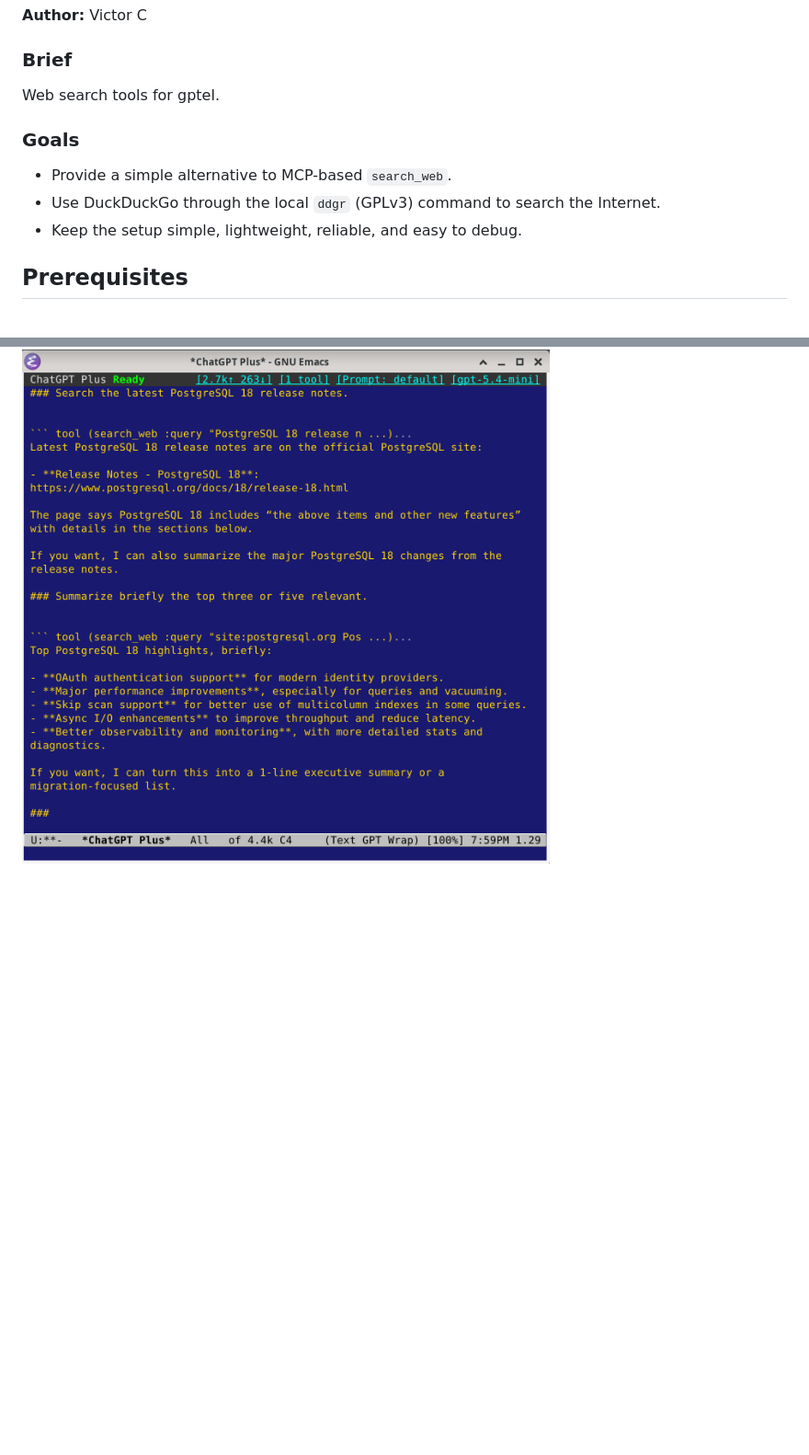
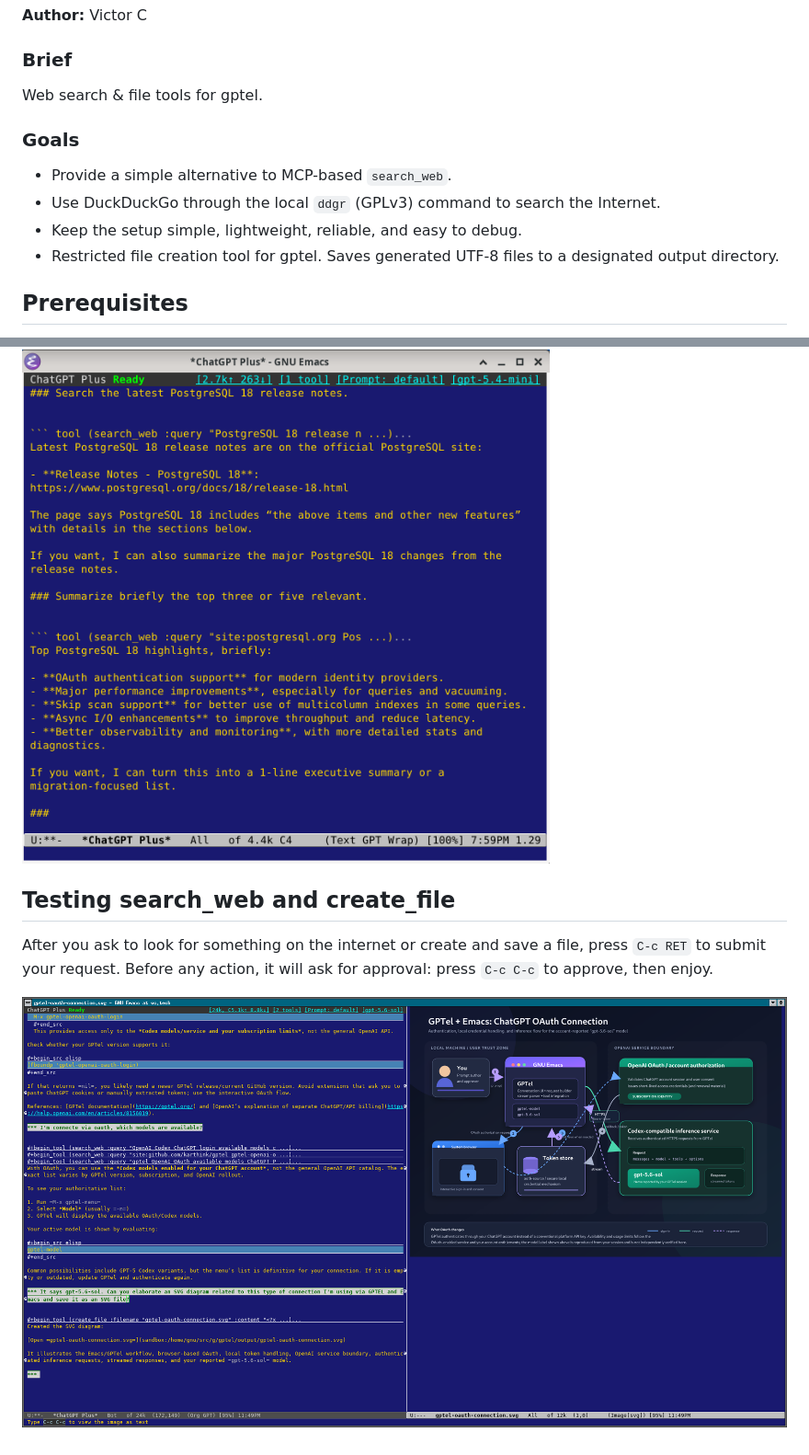
Before and after one commit to nmagko/gptel-web, a Markdown page: README.md, 2 parts joined by grey strips. Shown at 92% size. Drawn GitHub-style; pictures changed too: img/gptel-web-file-search-create.png (added); blank space fills up the shorter version.

```diff
--- a/README.md
+++ b/README.md
@@ -8,7 +8,7 @@
 
 ### Brief
 
-Web search tools for gptel.
+Web search & file tools for gptel.
 
 ### Goals
 
@@ -16,6 +16,8 @@ Web search tools for gptel.
 - Use DuckDuckGo through the local `ddgr` (GPLv3) command to search the
   Internet.
 - Keep the setup simple, lightweight, reliable, and easy to debug.
+- Restricted file creation tool for gptel. Saves generated UTF-8 files
+  to a designated output directory.
 
 ## Prerequisites
 
@@ -137,3 +169,11 @@ If tool confirmation is enabled, gptel will ask for confirmation before
 running the local `ddgr` command.
 
 ![Alt gptel-web_search_2](img/gptel-web-search-2.png)
+
+## Testing search_web and create_file
+
+After you ask to look for something on the internet or create and save a
+file, press `C-c RET` to submit your request. Before any action, it will
+ask for approval: press `C-c C-c` to approve, then enjoy.
+
+![Alt gptel-web_search_create](img/gptel-web-file-search-create.png)
```
Also changed, not shown: other parts of README.md (+37 -7 lines), img/gptel-tools.png, 2 other files.
